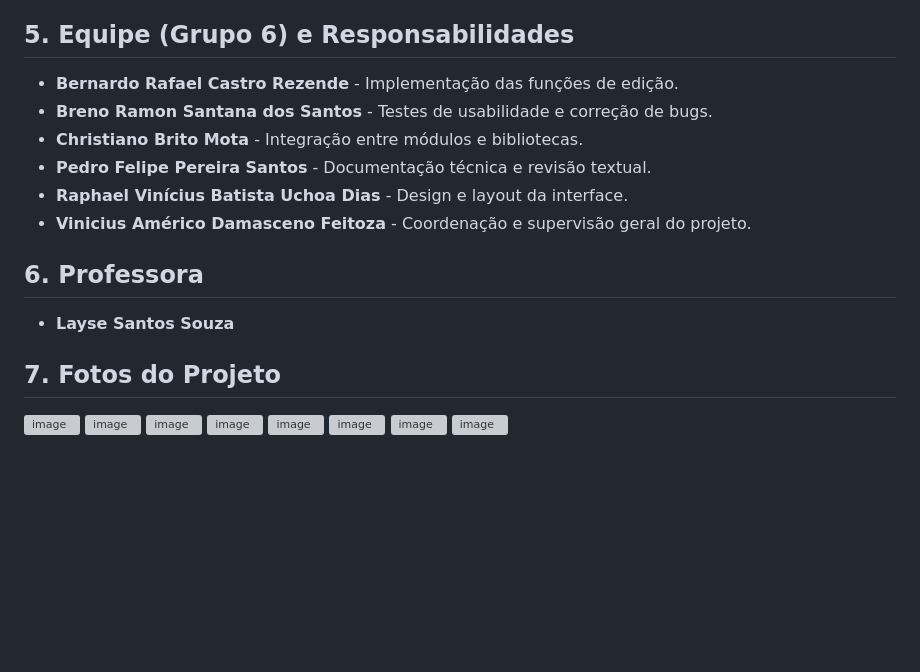
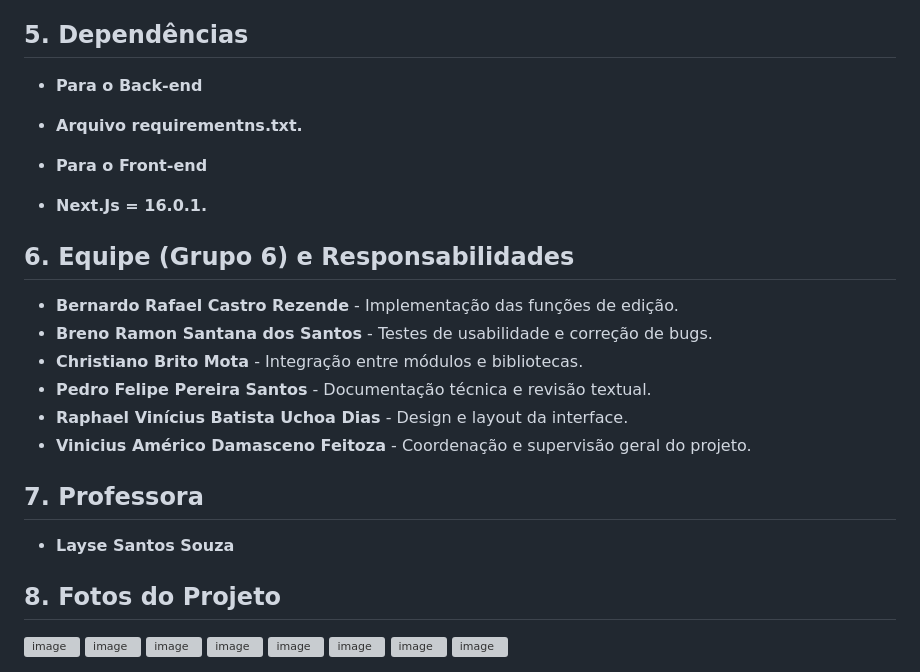
Before and after one commit to breeramon/ComparadorDeImagens, a Markdown page: README.md, the part around the change. GitHub-like rendering; blank space fills up the shorter version; grey boxes are pictures that could not be loaded.

Commit message:
Adicionado Dependências ao README

```diff
--- a/README.md
+++ b/README.md
@@ -39,7 +39,15 @@ O nosso projeto implementa as seguintes tarefas:
 * **Inserir prints e tabelas de comparação.**
 * **Adicionar uma descrição técnica aqui no README**
 
-## 5. Equipe (Grupo 6) e Responsabilidades
+## 5. Dependências
+
+* **Para o Back-end**
+* **Arquivo requirementns.txt.**
+
+* **Para o Front-end**
+* **Next.Js = 16.0.1.**
+
+## 6. Equipe (Grupo 6) e Responsabilidades
 
 * **Bernardo Rafael Castro Rezende** - Implementação das funções de edição.
 * **Breno Ramon Santana dos Santos** - Testes de usabilidade e correção de bugs.
@@ -48,11 +56,11 @@ O nosso projeto implementa as seguintes tarefas:
 * **Raphael Vinícius Batista Uchoa Dias** - Design e layout da interface.
 * **Vinicius Américo Damasceno Feitoza** - Coordenação e supervisão geral do projeto.
 
-## 6. Professora
+## 7. Professora
 
 * **Layse Santos Souza**
 
-## 7. Fotos do Projeto
+## 8. Fotos do Projeto
 
 <img width="3839" height="2159" alt="image" src="https://github.com/user-attachments/assets/d1893334-6964-4dc0-89b8-5a0e4abe053e" />
 
```
